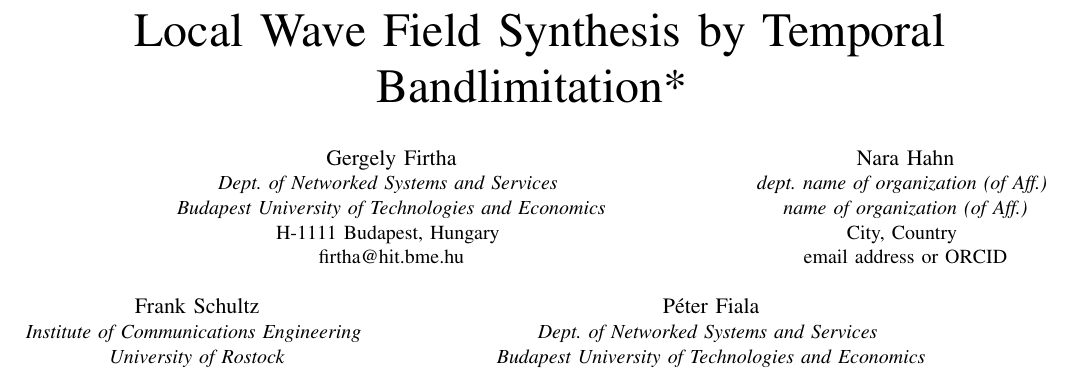
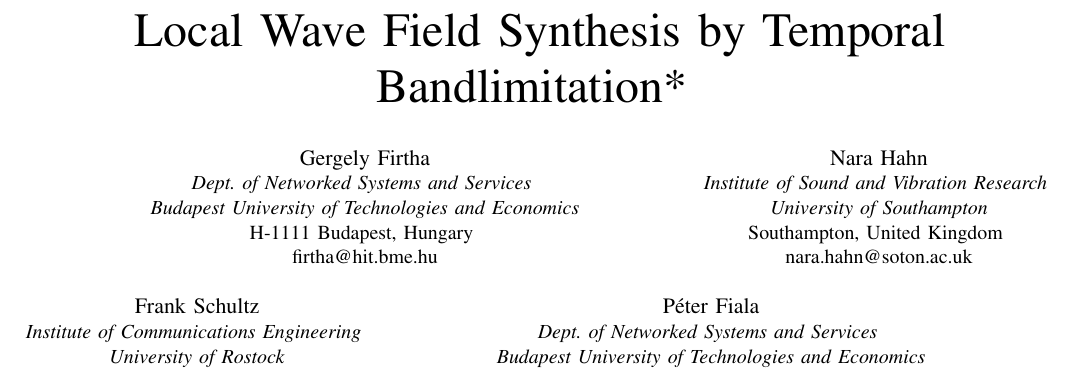
Before and after one commit to gfirtha/i3da2023_firtha_hahn_schultz_fiala, a LaTeX paper (paper/main.tex): part of page 1 of 8, cut so that both start at the same text. Compiled offline with pdfLaTeX; a missing font is replaced by an installed copy or a similar font; a LaTeX package or settings file that is missing is left out.

Commit message:
Nara's affiliation

```diff
--- a/paper/main.tex
+++ b/paper/main.tex
@@ -29,10 +29,10 @@
         firtha@hit.bme.hu}
     \and
     \IEEEauthorblockN{Nara Hahn}
-    \IEEEauthorblockA{\textit{dept. name of organization (of Aff.)} \\
-        \textit{name of organization (of Aff.)}\\
-        City, Country \\
-        email address or ORCID}
+    \IEEEauthorblockA{\textit{Institute of Sound and Vibration Research} \\
+        \textit{University of Southampton}\\
+        Southampton, United Kingdom \\
+        nara.hahn@soton.ac.uk}
     \and
     \IEEEauthorblockN{Frank Schultz}
     \IEEEauthorblockA{\textit{Institute of Communications Engineering} \\
```
